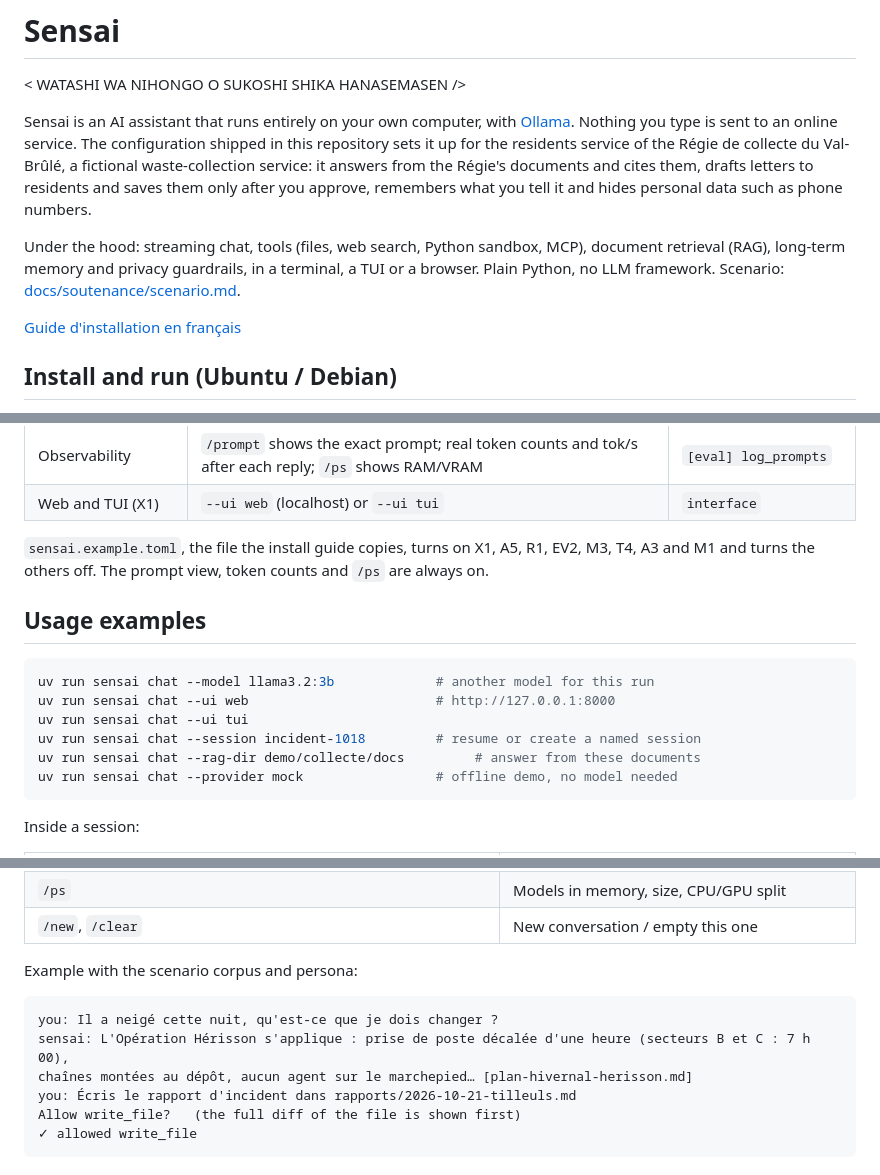
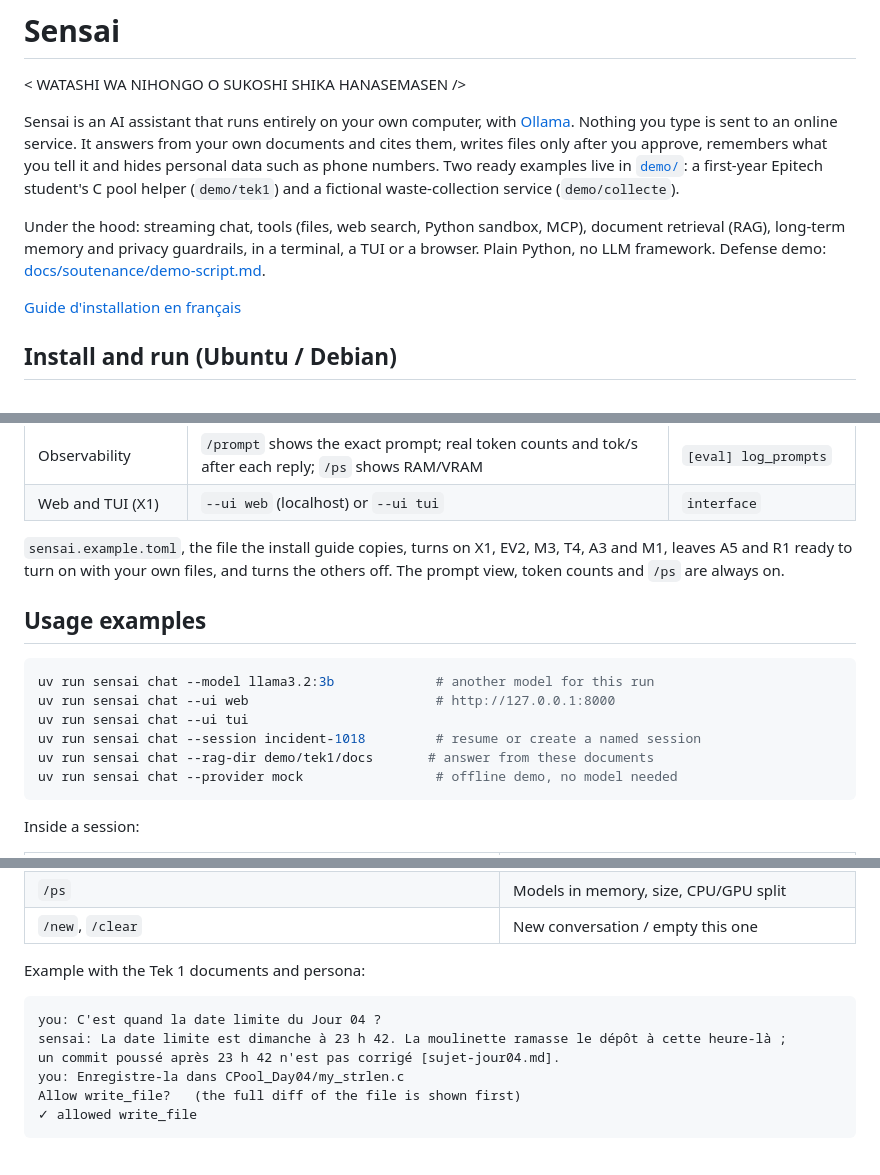
Before and after one commit to Nexlein/Sensai, a Markdown page: README.md, 3 parts joined by grey strips. Drawn GitHub-style.

````diff
--- a/README.md
+++ b/README.md
@@ -3,14 +3,14 @@
 < WATASHI WA NIHONGO O SUKOSHI SHIKA HANASEMASEN />
 
 Sensai is an AI assistant that runs entirely on your own computer, with [Ollama](https://ollama.com/).
-Nothing you type is sent to an online service. The configuration shipped in this repository sets it
-up for the residents service of the Régie de collecte du Val-Brûlé, a fictional waste-collection
-service: it answers from the Régie's documents and cites them, drafts letters to residents and saves
-them only after you approve, remembers what you tell it and hides personal data such as phone numbers.
+Nothing you type is sent to an online service. It answers from your own documents and cites them,
+writes files only after you approve, remembers what you tell it and hides personal data such as phone
+numbers. Two ready examples live in [`demo/`](demo/): a first-year Epitech student's C pool helper
+(`demo/tek1`) and a fictional waste-collection service (`demo/collecte`).
 
 Under the hood: streaming chat, tools (files, web search, Python sandbox, MCP), document retrieval
 (RAG), long-term memory and privacy guardrails, in a terminal, a TUI or a browser. Plain Python, no
-LLM framework. Scenario: [docs/soutenance/scenario.md](docs/soutenance/scenario.md).
+LLM framework. Defense demo: [docs/soutenance/demo-script.md](docs/soutenance/demo-script.md).
 
 [Guide d'installation en français](docs/INSTALL.fr.md)
 
@@ -147,8 +161,9 @@ Type these in the web page, in this order. The example questions are in French,
 | Observability          | `/prompt` shows the exact prompt; real token counts and tok/s after each reply; `/ps` shows RAM/VRAM        | `[eval] log_prompts`      |
 | Web and TUI (X1)       | `--ui web` (localhost) or `--ui tui`                                                                        | `interface`               |
 
-`sensai.example.toml`, the file the install guide copies, turns on X1, A5, R1, EV2, M3, T4, A3
-and M1 and turns the others off. The prompt view, token counts and `/ps` are always on.
+`sensai.example.toml`, the file the install guide copies, turns on X1, EV2, M3, T4, A3 and M1,
+leaves A5 and R1 ready to turn on with your own files, and turns the others off. The prompt view,
+token counts and `/ps` are always on.
 
 ## Usage examples
 
@@ -157,7 +172,7 @@ uv run sensai chat --model llama3.2:3b             # another model for this run
 uv run sensai chat --ui web                        # http://127.0.0.1:8000
 uv run sensai chat --ui tui
 uv run sensai chat --session incident-1018         # resume or create a named session
-uv run sensai chat --rag-dir demo/collecte/docs         # answer from these documents
+uv run sensai chat --rag-dir demo/tek1/docs       # answer from these documents
 uv run sensai chat --provider mock                 # offline demo, no model needed
 ```
 
@@ -175,13 +190,13 @@ Inside a session:
 | `/ps`                                                                         | Models in memory, size, CPU/GPU split                      |
 | `/new`, `/clear`                                                              | New conversation / empty this one                          |
 
-Example with the scenario corpus and persona:
+Example with the Tek 1 documents and persona:
 
 ```text
-you: Il a neigé cette nuit, qu'est-ce que je dois changer ?
-sensai: L'Opération Hérisson s'applique : prise de poste décalée d'une heure (secteurs B et C : 7 h 00),
-chaînes montées au dépôt, aucun agent sur le marchepied… [plan-hivernal-herisson.md]
-you: Écris le rapport d'incident dans rapports/2026-10-21-tilleuls.md
+you: C'est quand la date limite du Jour 04 ?
+sensai: La date limite est dimanche à 23 h 42. La moulinette ramasse le dépôt à cette heure-là ;
+un commit poussé après 23 h 42 n'est pas corrigé [sujet-jour04.md].
+you: Enregistre-la dans CPool_Day04/my_strlen.c
 Allow write_file?   (the full diff of the file is shown first)
 ✓ allowed write_file
 ```
````
Also changed, not shown: other parts of README.md (+34 -19 lines), docs/INSTALL.fr.md (+35 -21 lines), docs/USER_STORIES.md (+4 -3 lines).
